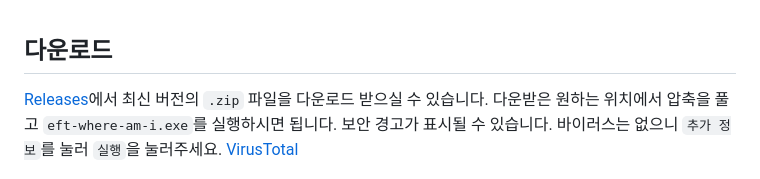
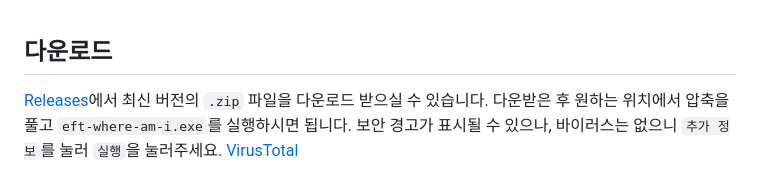
Before and after one commit to karpitony/eft-where-am-i, a Markdown page: README.md, the part around the change. Drawn GitHub-style.

Commit message:
doc: 어색한 표현 수정

```diff
--- a/README.md
+++ b/README.md
@@ -18,9 +18,9 @@
 ## 다운로드
 
 [Releases](https://github.com/karpitony/eft-where-am-i/releases)에서
-최신 버전의 `.zip` 파일을 다운로드 받으실 수 있습니다. 다운받은 원하는 위치에서
+최신 버전의 `.zip` 파일을 다운로드 받으실 수 있습니다. 다운받은 후 원하는 위치에서
 압축을 풀고 `eft-where-am-i.exe`를 실행하시면 됩니다. 보안 경고가 표시될 수
-있습니다. 바이러스는 없으니 `추가 정보`를 눌러 `실행`을 눌러주세요. [VirusTotal](https://www.virustotal.com/gui/file/4aa4768640a4c29ddc42ad1bc736d70c98630149985477e153bdae93aa91f010/detection)
+있으나, 바이러스는 없으니 `추가 정보`를 눌러 `실행`을 눌러주세요. [VirusTotal](https://www.virustotal.com/gui/file/4aa4768640a4c29ddc42ad1bc736d70c98630149985477e153bdae93aa91f010/detection)
 
 ![exe](assets/eft-wmi-exe.png)
 
```
